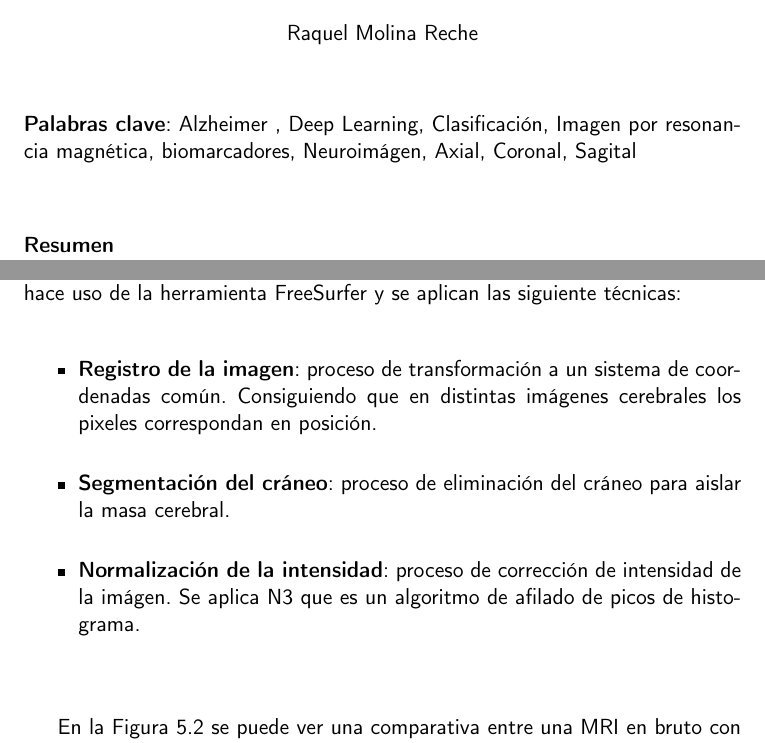
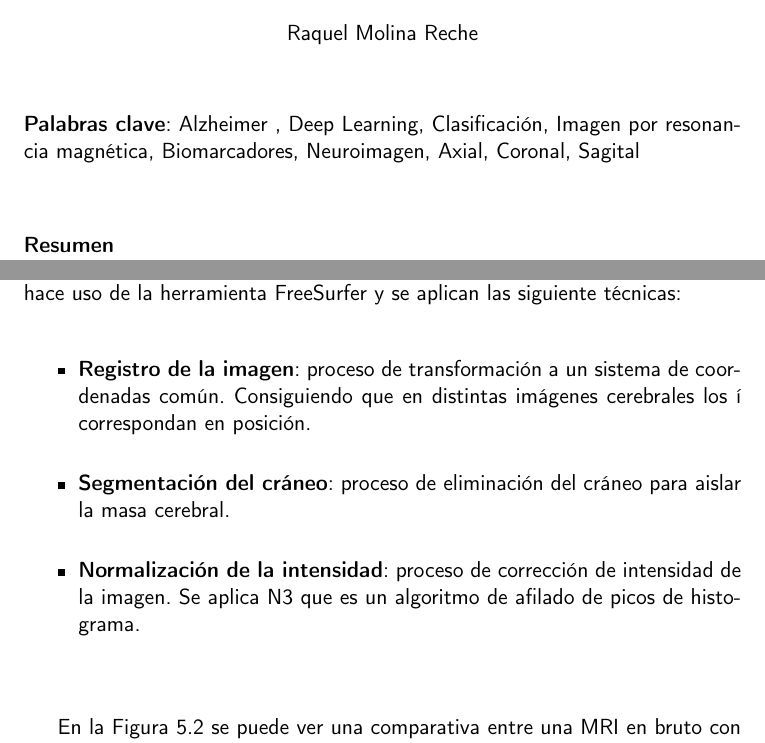
Before and after one commit to raquelmolinare/TFG, a LaTeX thesis (doc/proyecto.tex, which reads doc/capitulos/05_Desarrollo_experimental.tex, doc/prefacios/prefacio.tex): two parts of pages 3 and 49 of 75, joined at a grey line, cut so that both start at the same text. Compiled offline with pdfLaTeX.

Commit message:
TFG-HU-1 📝 Corrección gramatical

```diff
--- a/doc/capitulos/05_Desarrollo_experimental.tex
+++ b/doc/capitulos/05_Desarrollo_experimental.tex
@@ -124,9 +124,9 @@ posterior a la examinación del sujeto, se hace uso de la herramienta FreeSurfer
 
 \begin{itemize}
     \item \textbf{Registro de la imagen}: proceso de transformación a un sistema de coordenadas común.
-    Consiguiendo que en distintas imágenes cerebrales los pixeles correspondan en posición.
+    Consiguiendo que en distintas imágenes cerebrales los í correspondan en posición.
     \item \textbf{Segmentación del cráneo}: proceso de eliminación del cráneo para aislar la masa cerebral.
-    \item \textbf{Normalización de la intensidad}: proceso de corrección de intensidad de la imágen.
+    \item \textbf{Normalización de la intensidad}: proceso de corrección de intensidad de la imagen.
     Se aplica N3 que es un algoritmo de afilado de picos de histograma. \\
 \end{itemize}
 
--- a/doc/prefacios/prefacio.tex
+++ b/doc/prefacios/prefacio.tex
@@ -9,7 +9,7 @@
 
 \vspace{0.7cm}
 \noindent{\textbf{Palabras clave}: Alzheimer , Deep Learning, Clasificación, Imagen por resonancia magnética,
-       biomarcadores, Neuroimágen, Axial, Coronal, Sagital}\\
+       Biomarcadores, Neuroimagen, Axial, Coronal, Sagital}\\
 
 \vspace{0.7cm}
 \noindent{\textbf{Resumen}}\\
```
Also changed, not shown: doc/capitulos/02_Planificacion.tex (+1 -1 lines), .github/workflows/allow_words.txt, doc/capitulos/05_Desarrollo_experimental.tex (2 more changed lines).
